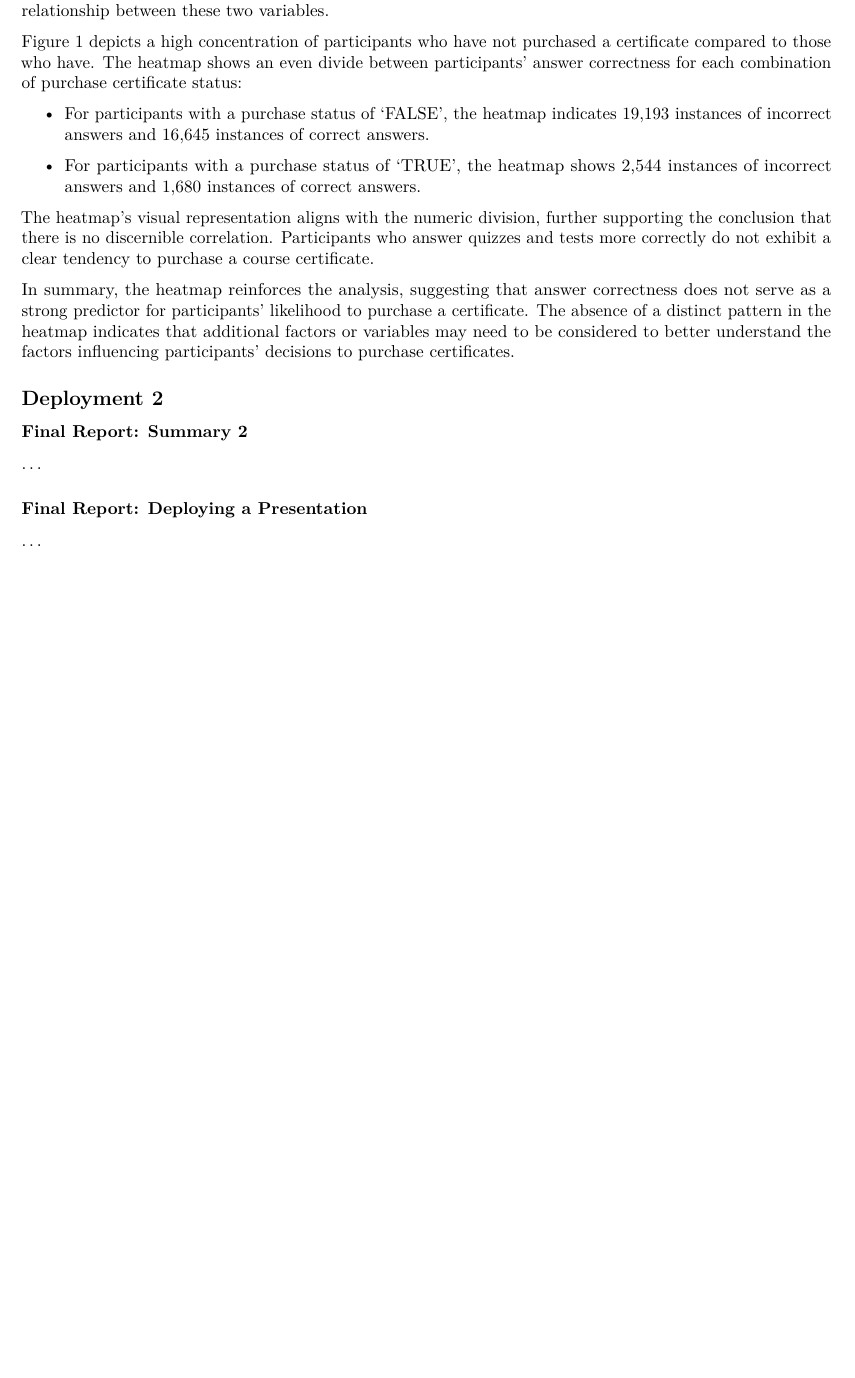
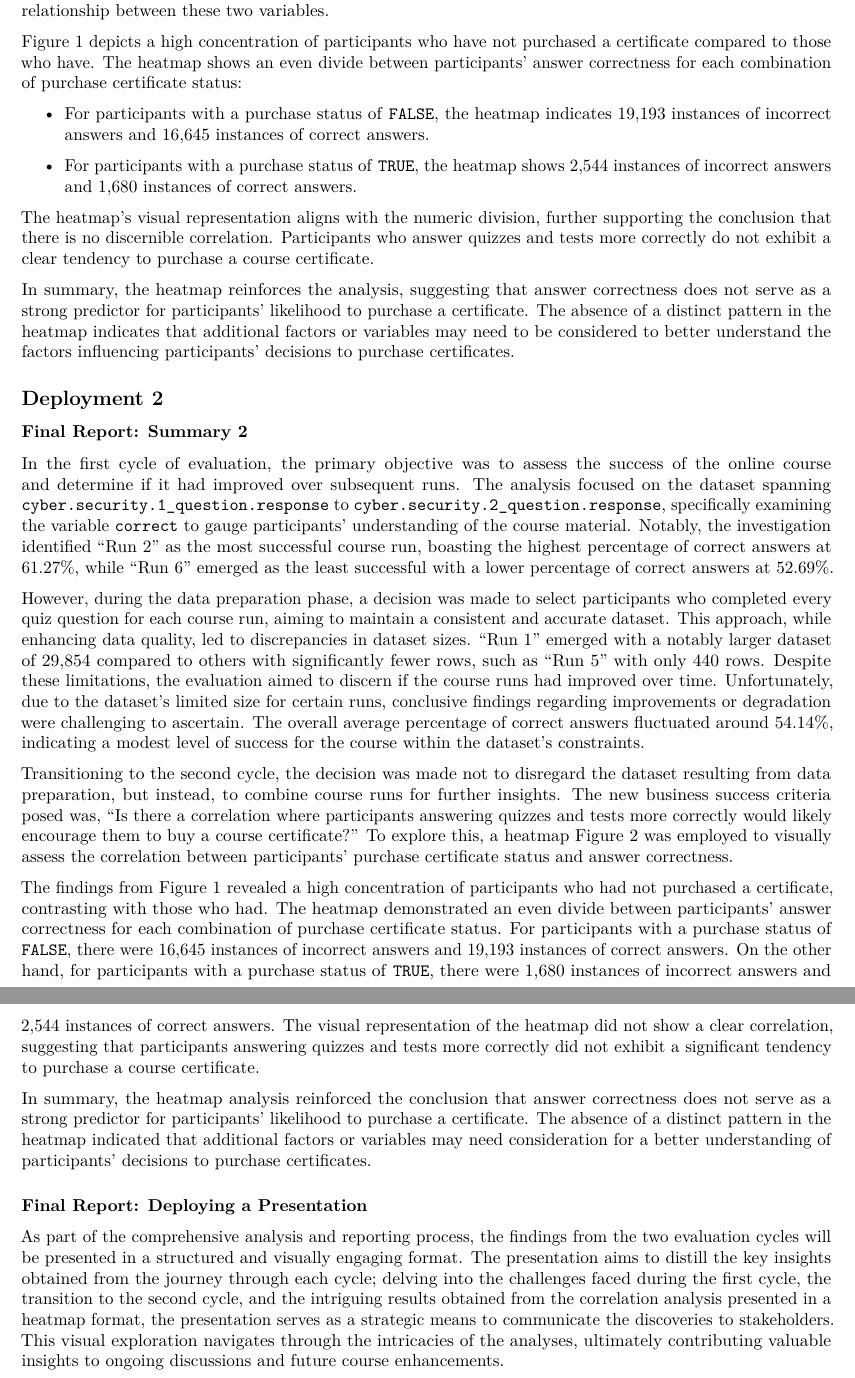
Before and after one commit to Srking501/futurelearn_mooc, an R Markdown document (reports/csc8631_report.Rmd): part of page 16 of 16 before the commit and two parts of pages 16 and 17 of 17 after it, the two joined at a grey line, cut so that both start at the same text, the shorter picture padded with empty space. The pictures show the output file reports/csc8631_report.pdf that the author committed with the source.

Commit message:
updated wording for "Evaluation 1", used dynamic in-line code for "Evaluation 2" numbers and finished "Deployment Section 2"

```diff
--- a/reports/csc8631_report.Rmd
+++ b/reports/csc8631_report.Rmd
@@ -1143,11 +1143,14 @@ certificate compared to those who have. The heatmap shows an even divide between
 participants' answer correctness for each combination of purchase certificate
 status:
 
-* For participants with a purchase status of 'FALSE', the heatmap indicates
-19,193 instances of incorrect answers and 16,645 instances of correct answers.
+* For participants with a purchase status of `FALSE`, the heatmap indicates
+`r false_true_correct` instances of incorrect answers and
+`r false_false_correct` instances of correct answers.
 
-* For participants with a purchase status of 'TRUE', the heatmap shows 2,544
-instances of incorrect answers and 1,680 instances of correct answers.
+* For participants with a purchase status of `TRUE`, the heatmap shows
+`r true_true_correct`
+instances of incorrect answers and
+`r true_false_correct` instances of correct answers.
 
 The heatmap's visual representation aligns with the numeric division, further
 supporting the conclusion that there is no discernible correlation. Participants
@@ -1165,8 +1168,68 @@ certificates.
 
 ### Final Report: Summary 2
 
-...
+In the first cycle of evaluation, the primary objective was to assess the
+success of the online course and determine if it had improved over subsequent
+runs. The analysis focused on the dataset spanning
+`cyber.security.1_question.response` to `cyber.security.2_question.response`,
+specifically examining the variable `correct` to gauge participants'
+understanding of the course material. Notably, the investigation identified
+"Run 2" as the most successful course run, boasting the highest percentage of
+correct answers at `r run2_percent`, while "Run 6" emerged as the least successful with a
+lower percentage of correct answers at `r run6_percent`.
+
+However, during the data preparation phase, a decision was made to select
+participants who completed every quiz question for each course run, aiming to
+maintain a consistent and accurate dataset. This approach, while enhancing data
+quality, led to discrepancies in dataset sizes. "Run 1" emerged with a notably
+larger dataset of `r run1_rows_total` compared to others with significantly fewer rows, such
+as "Run 5" with only `r run5_rows_total` rows. Despite these limitations, the evaluation aimed
+to discern if the course runs had improved over time. Unfortunately, due to the
+dataset's limited size for certain runs, conclusive findings regarding
+improvements or degradation were challenging to ascertain. The overall average
+percentage of correct answers fluctuated around
+`r paste0(as.data.frame(quantile_crc) %>% pull("50%"),"%")`, indicating a modest
+level of success for the course within the dataset's constraints.
+
+Transitioning to the second cycle, the decision was made not to disregard the
+dataset resulting from data preparation, but instead, to combine course runs for
+further insights. The new business success criteria posed was, "Is there a
+correlation where participants answering quizzes and tests more correctly would
+likely encourage them to buy a course certificate?" To explore this, a heatmap
+Figure 2 was employed to visually assess the correlation between participants'
+purchase certificate status and answer correctness.
+
+The findings from Figure 1 revealed a high concentration of participants who had
+not purchased a certificate, contrasting with those who had. The heatmap
+demonstrated an even divide between participants' answer correctness for each
+combination of purchase certificate status. For participants with a purchase
+status of `FALSE`, there were `r false_false_correct` instances of incorrect
+answers and `r false_true_correct`
+instances of correct answers. On the other hand, for participants with a
+purchase status of `TRUE`, there were `r true_false_correct` instances of
+incorrect answers and
+`r true_true_correct` instances of correct answers. The visual representation
+of the heatmap did
+not show a clear correlation, suggesting that participants answering quizzes and
+tests more correctly did not exhibit a significant tendency to purchase a course
+certificate.
+
+In summary, the heatmap analysis reinforced the conclusion that answer
+correctness does not serve as a strong predictor for participants' likelihood to
+purchase a certificate. The absence of a distinct pattern in the heatmap
+indicated that additional factors or variables may need consideration for a
+better understanding of participants' decisions to purchase certificates.
 
 ### Final Report: Deploying a Presentation
 
-...
+As part of the comprehensive analysis and reporting process, the findings from
+the two evaluation cycles will be presented in a structured and visually
+engaging format. The presentation aims to distill the key insights obtained
+from the journey through each cycle; delving into the challenges faced
+during the first cycle,
+the transition to the second cycle, and the intriguing results obtained from the
+correlation analysis presented in a heatmap format, the presentation serves as a
+strategic means to communicate the discoveries to stakeholders.
+This visual exploration
+navigates through the intricacies of the analyses, ultimately contributing
+valuable insights to ongoing discussions and future course enhancements.
```
Also changed, not shown: reports/csc8631_report.pdf, reports/csc8631_report.Rmd (2 more changed lines).
